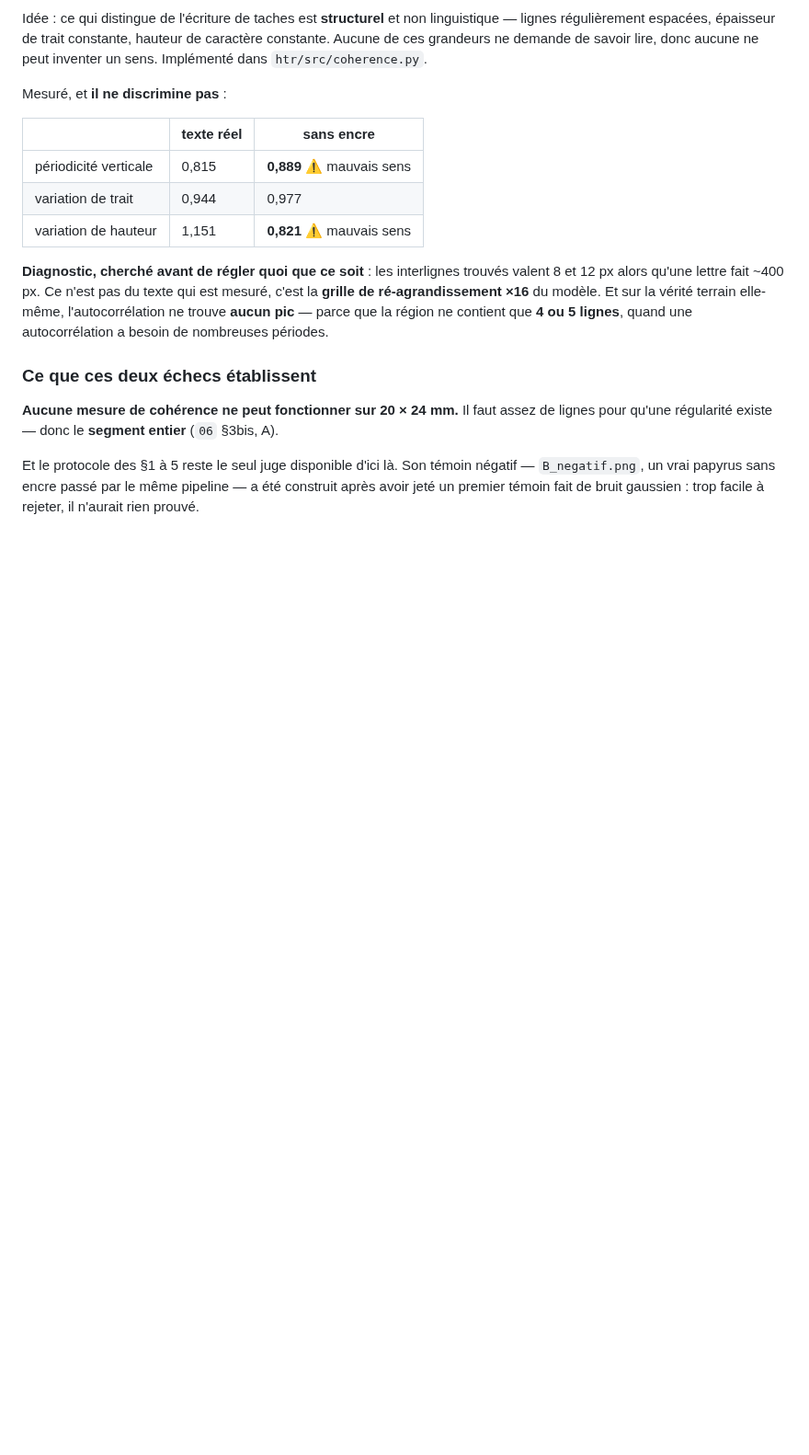
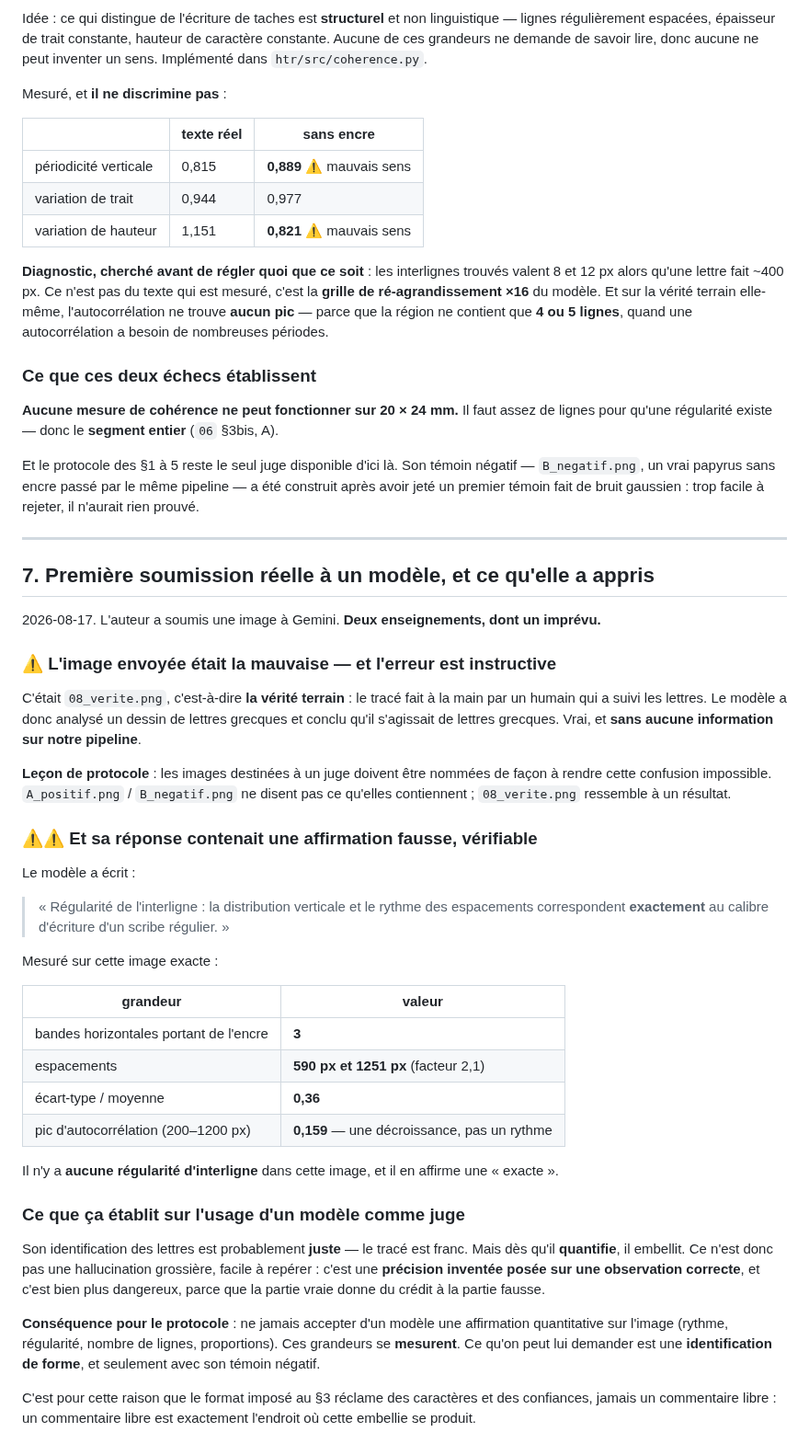
Before and after one commit to MasterLaplace/LplVesuvius, a Markdown page: docs/09_protocole_jugement_modele.md, the part around the change. Shown at 92% size. Rendered like a GitHub page; blank space fills up the shorter version.

Commit message:
docs(vesuvius): premiere soumission a un modele -- affirmation quantitative fausse, mesuree

```diff
--- a/docs/09_protocole_jugement_modele.md
+++ b/docs/09_protocole_jugement_modele.md
@@ -162,3 +162,58 @@ Et le protocole des §1 à 5 reste le seul juge disponible d'ici là. Son témoi
 négatif — `B_negatif.png`, un vrai papyrus sans encre passé par le même pipeline —
 a été construit après avoir jeté un premier témoin fait de bruit gaussien : trop
 facile à rejeter, il n'aurait rien prouvé.
+
+---
+
+## 7. Première soumission réelle à un modèle, et ce qu'elle a appris
+
+2026-08-17. L'auteur a soumis une image à Gemini. **Deux enseignements, dont un
+imprévu.**
+
+### ⚠ L'image envoyée était la mauvaise — et l'erreur est instructive
+
+C'était `08_verite.png`, c'est-à-dire **la vérité terrain** : le tracé fait à la
+main par un humain qui a suivi les lettres. Le modèle a donc analysé un dessin de
+lettres grecques et conclu qu'il s'agissait de lettres grecques. Vrai, et **sans
+aucune information sur notre pipeline**.
+
+**Leçon de protocole** : les images destinées à un juge doivent être nommées de
+façon à rendre cette confusion impossible. `A_positif.png` / `B_negatif.png` ne
+disent pas ce qu'elles contiennent ; `08_verite.png` ressemble à un résultat.
+
+### ⚠⚠ Et sa réponse contenait une affirmation fausse, vérifiable
+
+Le modèle a écrit :
+
+> « Régularité de l'interligne : la distribution verticale et le rythme des
+> espacements correspondent **exactement** au calibre d'écriture d'un scribe
+> régulier. »
+
+Mesuré sur cette image exacte :
+
+| grandeur | valeur |
+|---|---|
+| bandes horizontales portant de l'encre | **3** |
+| espacements | **590 px et 1251 px** (facteur 2,1) |
+| écart-type / moyenne | **0,36** |
+| pic d'autocorrélation (200–1200 px) | **0,159** — une décroissance, pas un rythme |
+
+Il n'y a **aucune régularité d'interligne** dans cette image, et il en affirme une
+« exacte ».
+
+### Ce que ça établit sur l'usage d'un modèle comme juge
+
+Son identification des lettres est probablement **juste** — le tracé est franc.
+Mais dès qu'il **quantifie**, il embellit. Ce n'est donc pas une hallucination
+grossière, facile à repérer : c'est une **précision inventée posée sur une
+observation correcte**, et c'est bien plus dangereux, parce que la partie vraie
+donne du crédit à la partie fausse.
+
+**Conséquence pour le protocole** : ne jamais accepter d'un modèle une affirmation
+quantitative sur l'image (rythme, régularité, nombre de lignes, proportions). Ces
+grandeurs se **mesurent**. Ce qu'on peut lui demander est une **identification de
+forme**, et seulement avec son témoin négatif.
+
+C'est pour cette raison que le format imposé au §3 réclame des caractères et des
+confiances, jamais un commentaire libre : un commentaire libre est exactement
+l'endroit où cette embellie se produit.
```
